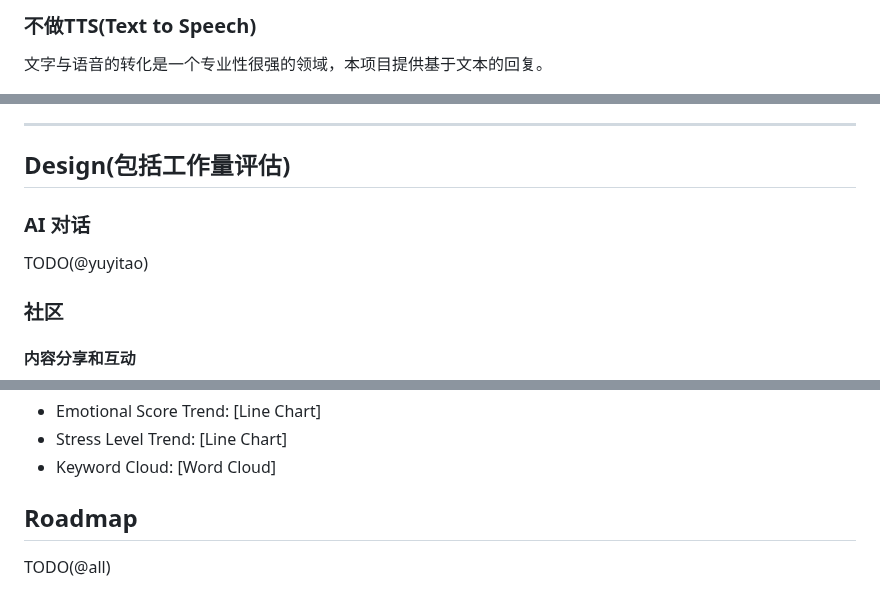
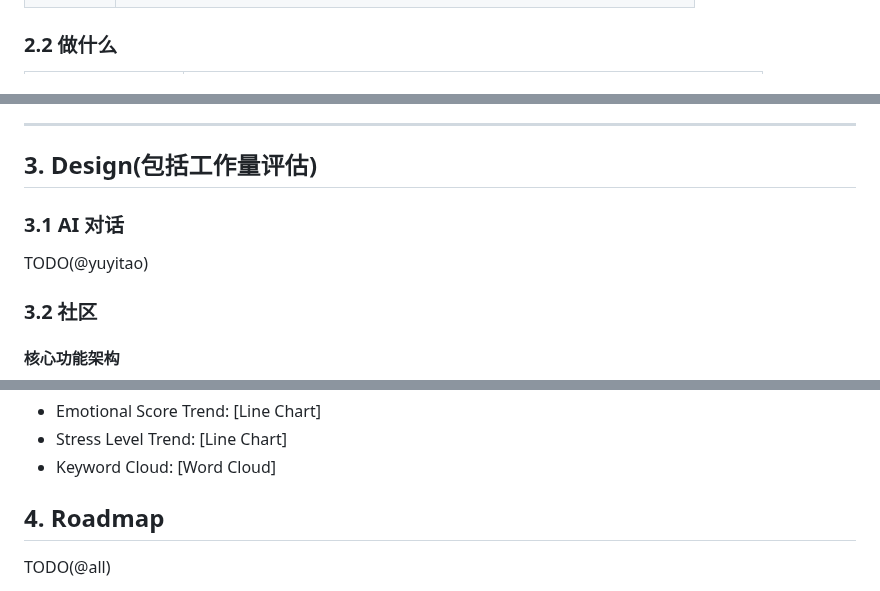
Before and after one commit to Ryan-Chen-Yuan/HKU-Capstone-XY, a Markdown page: docs/Detailed Proposal(Draft).md, 3 parts joined by grey strips. GitHub-like rendering.

```diff
--- a/docs/Detailed Proposal(Draft).md
+++ b/docs/Detailed Proposal(Draft).md
@@ -37,5 +40,4 @@
 
-### 不做TTS(Text to Speech)
 
-文字与语音的转化是一个专业性很强的领域，本项目提供基于文本的回复。
+### 2.2 做什么
 
@@ -57,13 +50,13 @@
 
 ---
 
-## Design(包括工作量评估)
+## 3. Design(包括工作量评估)
 
-### AI 对话
+### 3.1 AI 对话
 
 TODO(@yuyitao)
 
-### 社区
+### 3.2 社区
 
-#### 内容分享和互动
+#### 核心功能架构
 
@@ -132,7 +205,7 @@ The Psychological Assessment feature is designed to help users understand their
 - Keyword Cloud: [Word Cloud]
 
 
-## Roadmap
+## 4. Roadmap
 
 TODO(@all)
 
```
Also changed, not shown: other parts of docs/Detailed Proposal(Draft).md (+105 -31 lines).
